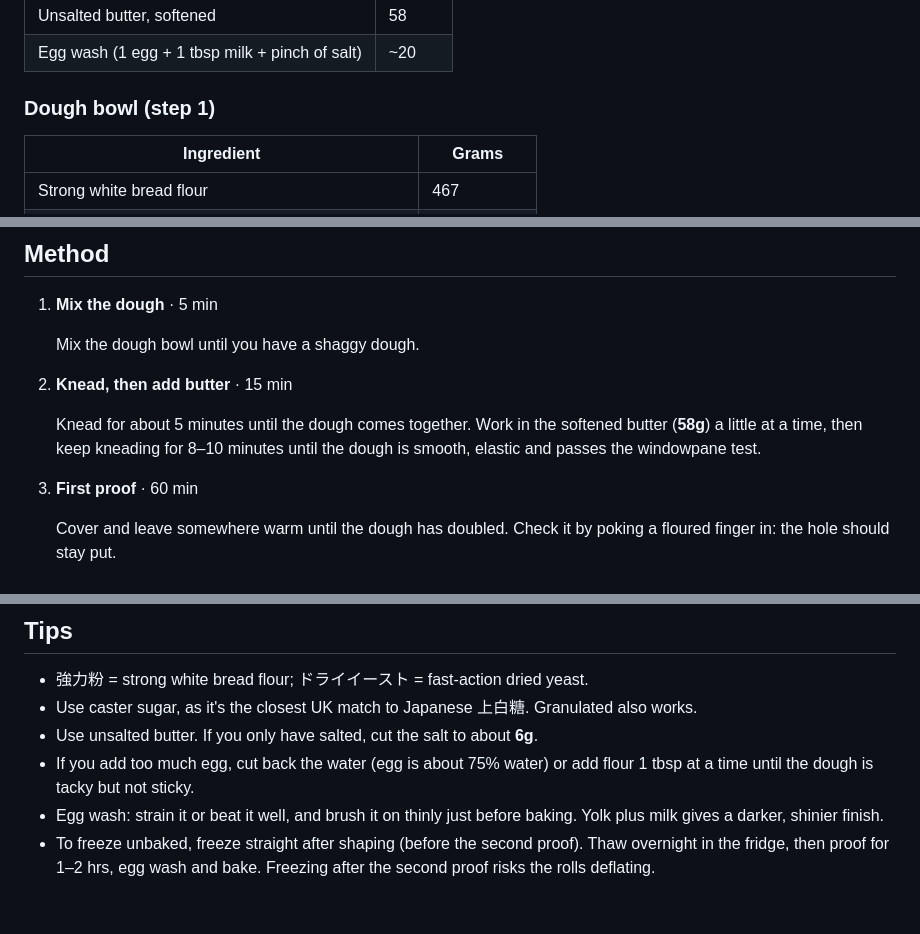
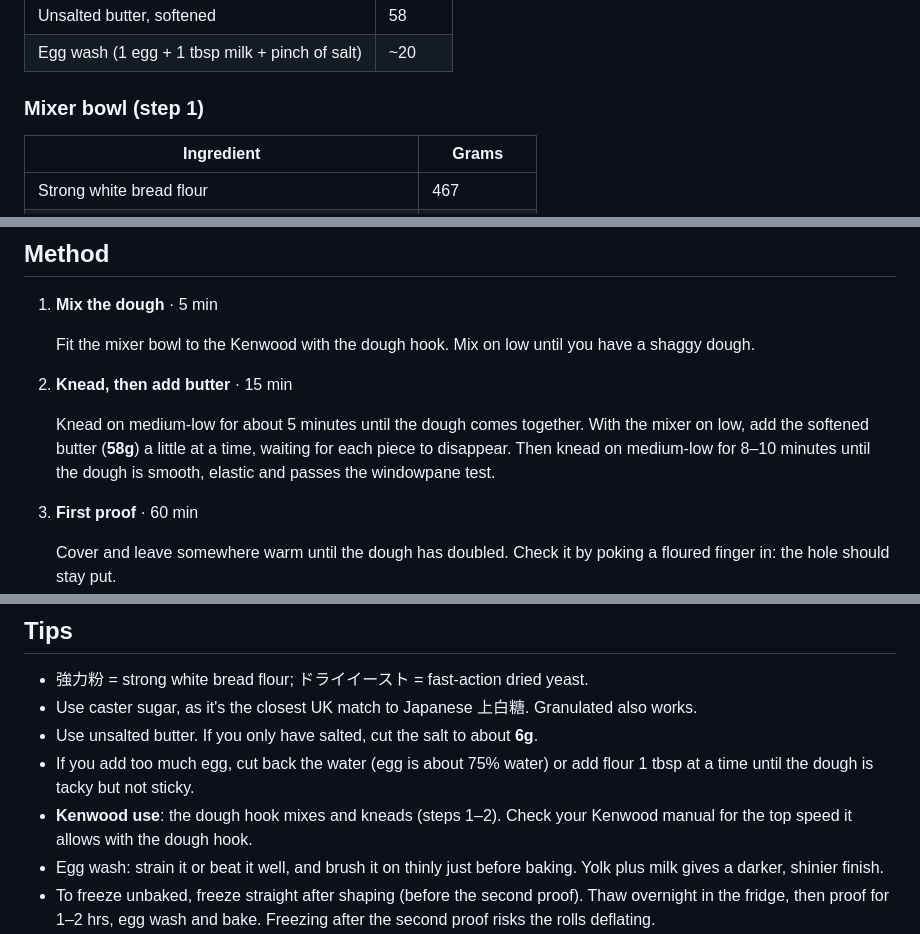
Before and after one commit to kenkoshaw/recipes, a Markdown page: bread/butter-rolls.md, 3 parts joined by grey strips. Drawn GitHub-style; blank space fills up the shorter version.

Commit message:
Butter rolls: mix and knead with the Kenwood dough hook

```diff
--- a/bread/butter-rolls.md
+++ b/bread/butter-rolls.md
@@ -21,7 +21,7 @@ Soft Japanese-style enriched rolls, scaled up to use a full 7g yeast packet. The
 | Unsalted butter, softened | 58 |
 | Egg wash (1 egg + 1 tbsp milk + pinch of salt) | ~20 |
 
-### Dough bowl (step 1)
+### Mixer bowl (step 1)
 
 | Ingredient | Grams |
 |------------|-------|
@@ -37,11 +37,11 @@ Soft Japanese-style enriched rolls, scaled up to use a full 7g yeast packet. The
 
 1. **Mix the dough** · 5 min
 
-   Mix the dough bowl until you have a shaggy dough.
+   Fit the mixer bowl to the Kenwood with the dough hook. Mix on low until you have a shaggy dough.
 
 2. **Knead, then add butter** · 15 min
 
-   Knead for about 5 minutes until the dough comes together. Work in the softened butter (**58g**) a little at a time, then keep kneading for 8–10 minutes until the dough is smooth, elastic and passes the windowpane test.
+   Knead on medium-low for about 5 minutes until the dough comes together. With the mixer on low, add the softened butter (**58g**) a little at a time, waiting for each piece to disappear. Then knead on medium-low for 8–10 minutes until the dough is smooth, elastic and passes the windowpane test.
 
 3. **First proof** · 60 min
 
@@ -69,6 +69,7 @@ Soft Japanese-style enriched rolls, scaled up to use a full 7g yeast packet. The
 - Use caster sugar, as it's the closest UK match to Japanese 上白糖. Granulated also works.
 - Use unsalted butter. If you only have salted, cut the salt to about **6g**.
 - If you add too much egg, cut back the water (egg is about 75% water) or add flour 1 tbsp at a time until the dough is tacky but not sticky.
+- **Kenwood use**: the dough hook mixes and kneads (steps 1–2). Check your Kenwood manual for the top speed it allows with the dough hook.
 - Egg wash: strain it or beat it well, and brush it on thinly just before baking. Yolk plus milk gives a darker, shinier finish.
 - To freeze unbaked, freeze straight after shaping (before the second proof). Thaw overnight in the fridge, then proof for 1–2 hrs, egg wash and bake. Freezing after the second proof risks the rolls deflating.
 - More reliable freezing: par-bake the rolls until set but pale (about two-thirds of the bake time), cool and freeze. To serve, egg wash and finish in the oven for 5–8 minutes.
```
Also changed, not shown: other parts of bread/butter-rolls.md (+1 -0 lines).
